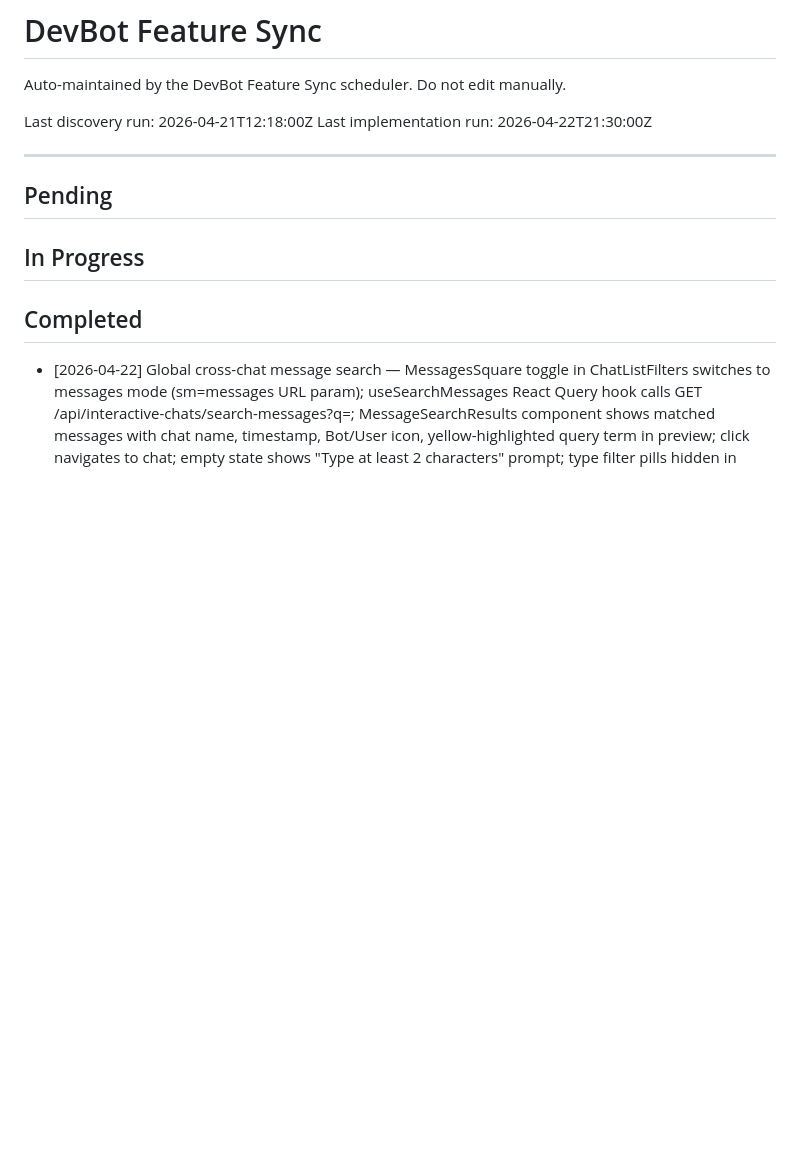
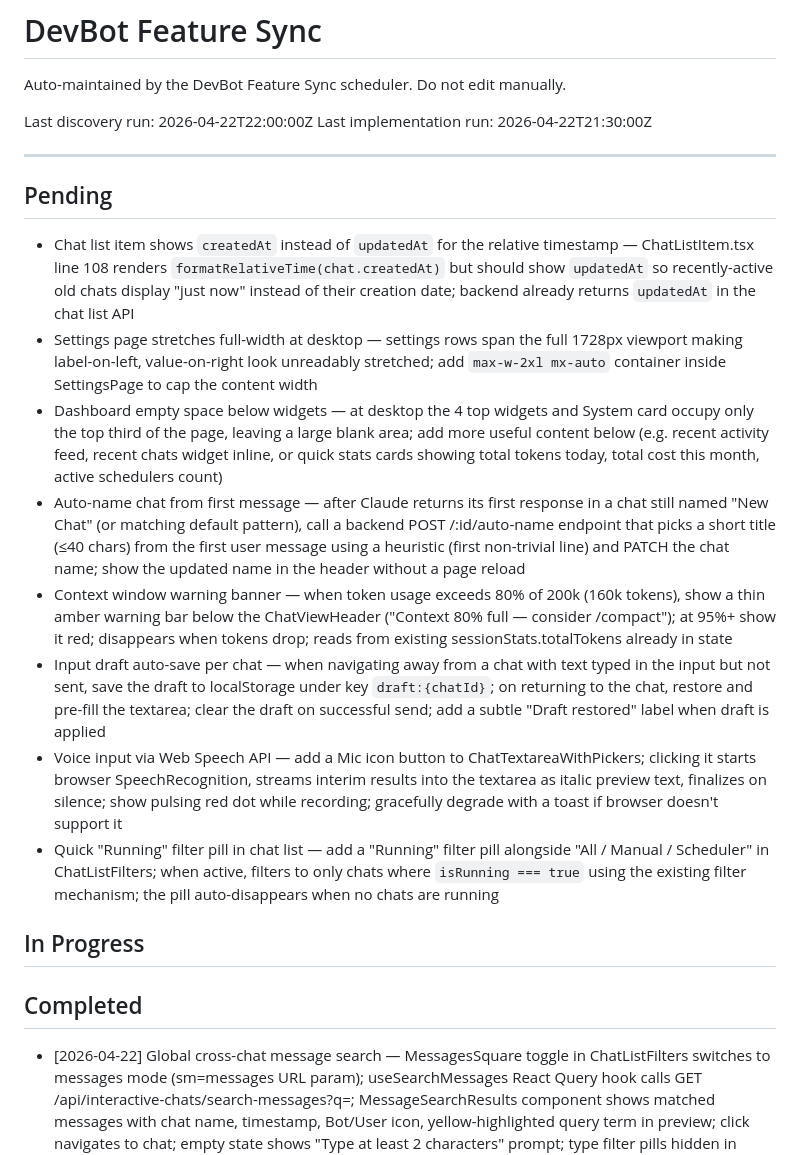
Before and after one commit to allsetlabs/devbot, a Markdown page: DEVBOT_FEATURE_SYNC.md, the part around the change. Rendered like a GitHub page; blank space fills up the shorter version.

Commit message:
chore(devbot): feature sync — discovery run, found 8 items
Co-Authored-By: Claude Sonnet 4.6 <noreply@anthropic.com>

```diff
--- a/DEVBOT_FEATURE_SYNC.md
+++ b/DEVBOT_FEATURE_SYNC.md
@@ -2,12 +2,21 @@
 
 Auto-maintained by the DevBot Feature Sync scheduler. Do not edit manually.
 
-Last discovery run: 2026-04-21T12:18:00Z
+Last discovery run: 2026-04-22T22:00:00Z
 Last implementation run: 2026-04-22T21:30:00Z
 
 ---
 
 ## Pending
+
+- Chat list item shows `createdAt` instead of `updatedAt` for the relative timestamp — ChatListItem.tsx line 108 renders `formatRelativeTime(chat.createdAt)` but should show `updatedAt` so recently-active old chats display "just now" instead of their creation date; backend already returns `updatedAt` in the chat list API
+- Settings page stretches full-width at desktop — settings rows span the full 1728px viewport making label-on-left, value-on-right look unreadably stretched; add `max-w-2xl mx-auto` container inside SettingsPage to cap the content width
+- Dashboard empty space below widgets — at desktop the 4 top widgets and System card occupy only the top third of the page, leaving a large blank area; add more useful content below (e.g. recent activity feed, recent chats widget inline, or quick stats cards showing total tokens today, total cost this month, active schedulers count)
+- Auto-name chat from first message — after Claude returns its first response in a chat still named "New Chat" (or matching default pattern), call a backend POST /:id/auto-name endpoint that picks a short title (≤40 chars) from the first user message using a heuristic (first non-trivial line) and PATCH the chat name; show the updated name in the header without a page reload
+- Context window warning banner — when token usage exceeds 80% of 200k (160k tokens), show a thin amber warning bar below the ChatViewHeader ("Context 80% full — consider /compact"); at 95%+ show it red; disappears when tokens drop; reads from existing sessionStats.totalTokens already in state
+- Input draft auto-save per chat — when navigating away from a chat with text typed in the input but not sent, save the draft to localStorage under key `draft:{chatId}`; on returning to the chat, restore and pre-fill the textarea; clear the draft on successful send; add a subtle "Draft restored" label when draft is applied
+- Voice input via Web Speech API — add a Mic icon button to ChatTextareaWithPickers; clicking it starts browser SpeechRecognition, streams interim results into the textarea as italic preview text, finalizes on silence; show pulsing red dot while recording; gracefully degrade with a toast if browser doesn't support it
+- Quick "Running" filter pill in chat list — add a "Running" filter pill alongside "All / Manual / Scheduler" in ChatListFilters; when active, filters to only chats where `isRunning === true` using the existing filter mechanism; the pill auto-disappears when no chats are running
 
 ## In Progress
 
```
